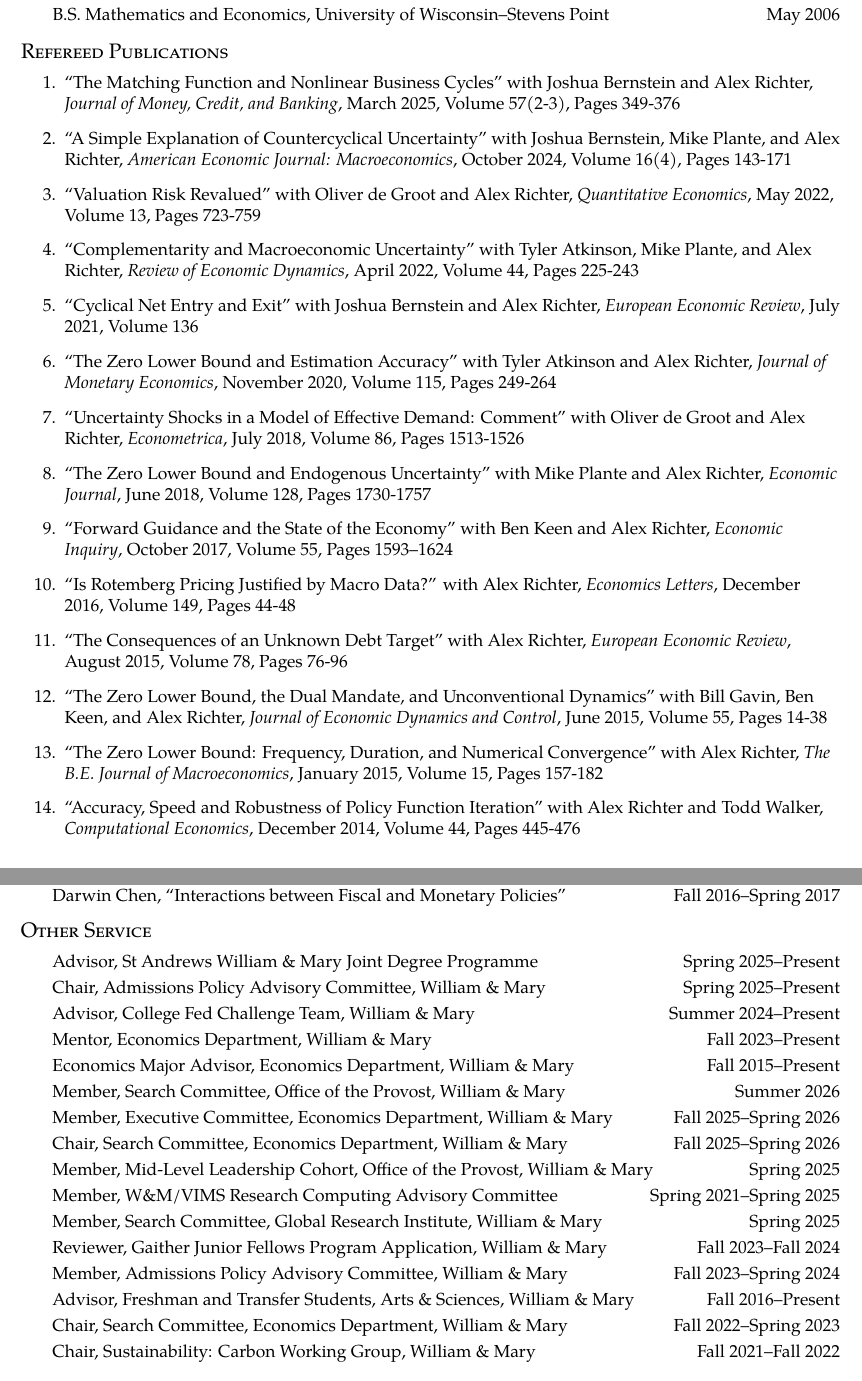
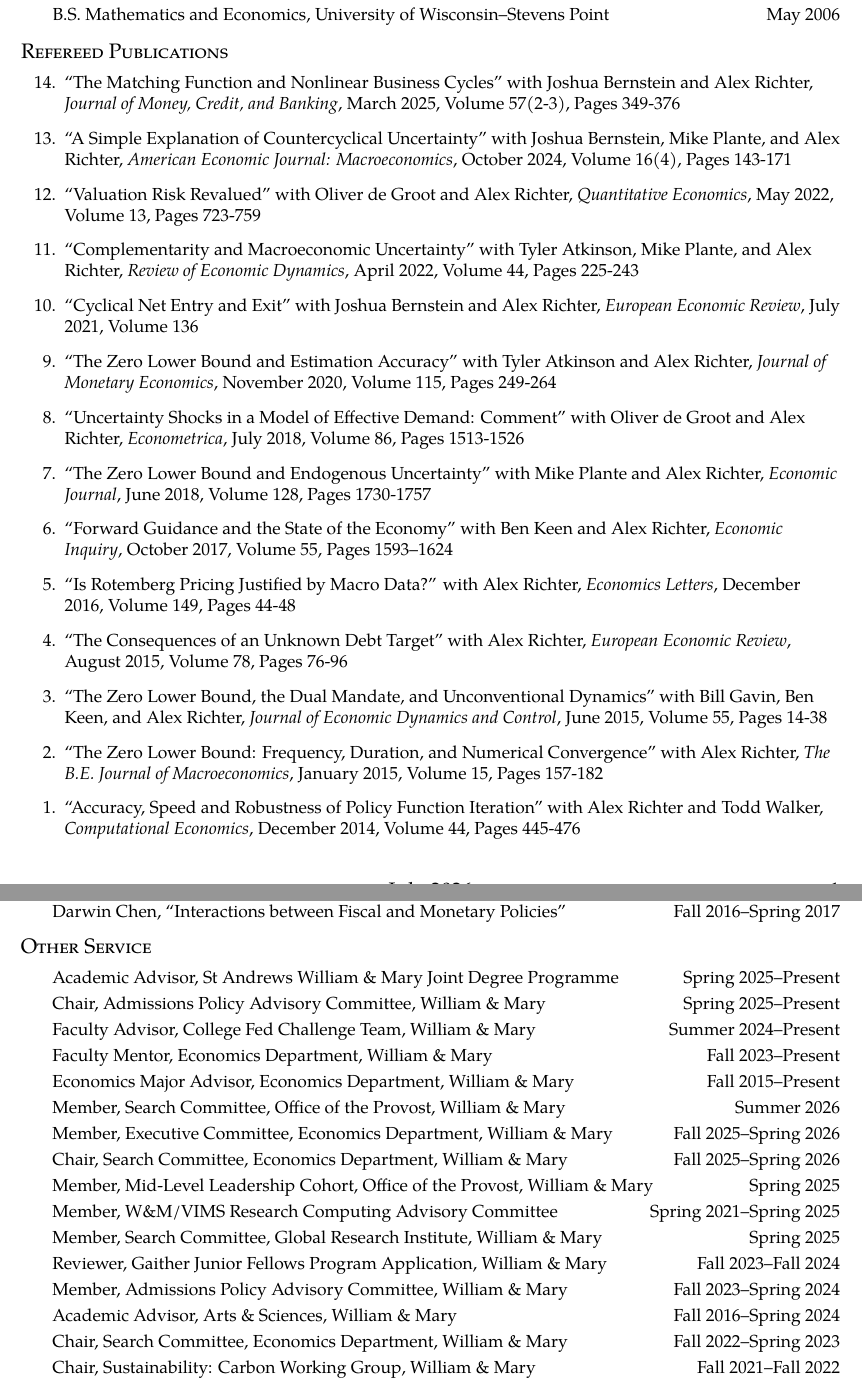
Before and after one commit to nathrock/nathrock.github.io, a LaTeX CV (NT_CV.tex): two parts of pages 1 and 5 of 5, joined at a grey line, cut so that both start at the same text. Compiled offline with pdfLaTeX.

Commit message:
update CV

```diff
--- a/NT_CV.tex
+++ b/NT_CV.tex
@@ -5,6 +5,7 @@
 \usepackage[paperwidth=8.5in,paperheight=11.0in,left=1.0in,right=1.0in,top=1.0in,bottom=1.0in]{geometry}
 %   Lists
 \usepackage{enumitem}
+\usepackage{etaremune}
 %   Links
 \usepackage{hyperref}
 %   New commands
@@ -81,7 +82,7 @@
 \end{itemize}
 
 \section*{Refereed Publications}
-\begin{enumerate}
+\begin{etaremune}
 \item ``The Matching Function and Nonlinear Business Cycles'' with Joshua Bernstein and Alex Richter, \emph{Journal of Money, Credit, and Banking}, March 2025, Volume 57(2-3), Pages 349-376
 \item ``A Simple Explanation of Countercyclical Uncertainty'' with Joshua Bernstein, Mike Plante, and Alex Richter, \emph{American Economic Journal: Macroeconomics}, October 2024, Volume 16(4), Pages 143-171
 \item ``Valuation Risk Revalued'' with Oliver de Groot and Alex Richter, \emph{Quantitative Economics}, May 2022, Volume 13, Pages 723-759
@@ -96,7 +97,7 @@
 \item ``The Zero Lower Bound, the Dual Mandate, and Unconventional Dynamics'' with Bill Gavin, Ben Keen, and Alex Richter, \emph{Journal of Economic Dynamics and Control}, June 2015, Volume 55, Pages 14-38
 \item ``The Zero Lower Bound: Frequency, Duration, and Numerical Convergence'' with Alex Richter, \emph{The B.E. Journal of Macroeconomics}, January 2015, Volume 15, Pages 157-182
 \item ``Accuracy, Speed and Robustness of Policy Function Iteration'' with Alex Richter and Todd Walker, \emph{Computational Economics}, December 2014, Volume 44, Pages 445-476
-\end{enumerate}
+\end{etaremune}
 
 \section*{Other Publications}
 \begin{itemize}
@@ -243,10 +244,10 @@
 
 \section*{Other Service}
 \begin{itemize}
-    \item \itemrow{Advisor, St Andrews William \& Mary Joint Degree Programme}{Spring 2025--Present}
+    \item \itemrow{Academic Advisor, St Andrews William \& Mary Joint Degree Programme}{Spring 2025--Present}
     \item \itemrow{Chair, Admissions Policy Advisory Committee, William \& Mary}{Spring 2025--Present}
-    \item \itemrow{Advisor, College Fed Challenge Team, William \& Mary}{Summer 2024--Present}
-    \item \itemrow{Mentor, Economics Department, William \& Mary}{Fall 2023--Present}
+    \item \itemrow{Faculty Advisor, College Fed Challenge Team, William \& Mary}{Summer 2024--Present}
+    \item \itemrow{Faculty Mentor, Economics Department, William \& Mary}{Fall 2023--Present}
     \item \itemrow{Economics Major Advisor, Economics Department, William \& Mary}{Fall 2015--Present}
     \item \itemrow{Member, Search Committee, Office of the Provost, William \& Mary}{Summer 2026}
     \item \itemrow{Member, Executive Committee, Economics Department, William \& Mary}{Fall 2025--Spring 2026}
@@ -256,7 +257,7 @@
     \item \itemrow{Member, Search Committee, Global Research Institute, William \& Mary}{Spring 2025}
     \item \itemrow{Reviewer, Gaither Junior Fellows Program Application, William \& Mary}{Fall 2023--Fall 2024}
     \item \itemrow{Member, Admissions Policy Advisory Committee, William \& Mary}{Fall 2023--Spring 2024}
-    \item \itemrow{Advisor, Freshman and Transfer Students, Arts \& Sciences, William \& Mary}{Fall 2016--Present}
+    \item \itemrow{Academic Advisor, Arts \& Sciences, William \& Mary}{Fall 2016--Spring 2024}
     \item \itemrow{Chair, Search Committee, Economics Department, William \& Mary}{Fall 2022--Spring 2023}
     \item \itemrow{Chair, Sustainability: Carbon Working Group, William \& Mary}{Fall 2021--Fall 2022}
     \item \itemrow{Chair, Sustainability: Carbon Credits Working Group, William \& Mary}{Fall 2019--Spring 2020}
```
Also changed, not shown: NT_CV.pdf, initials_light.svg (added).
